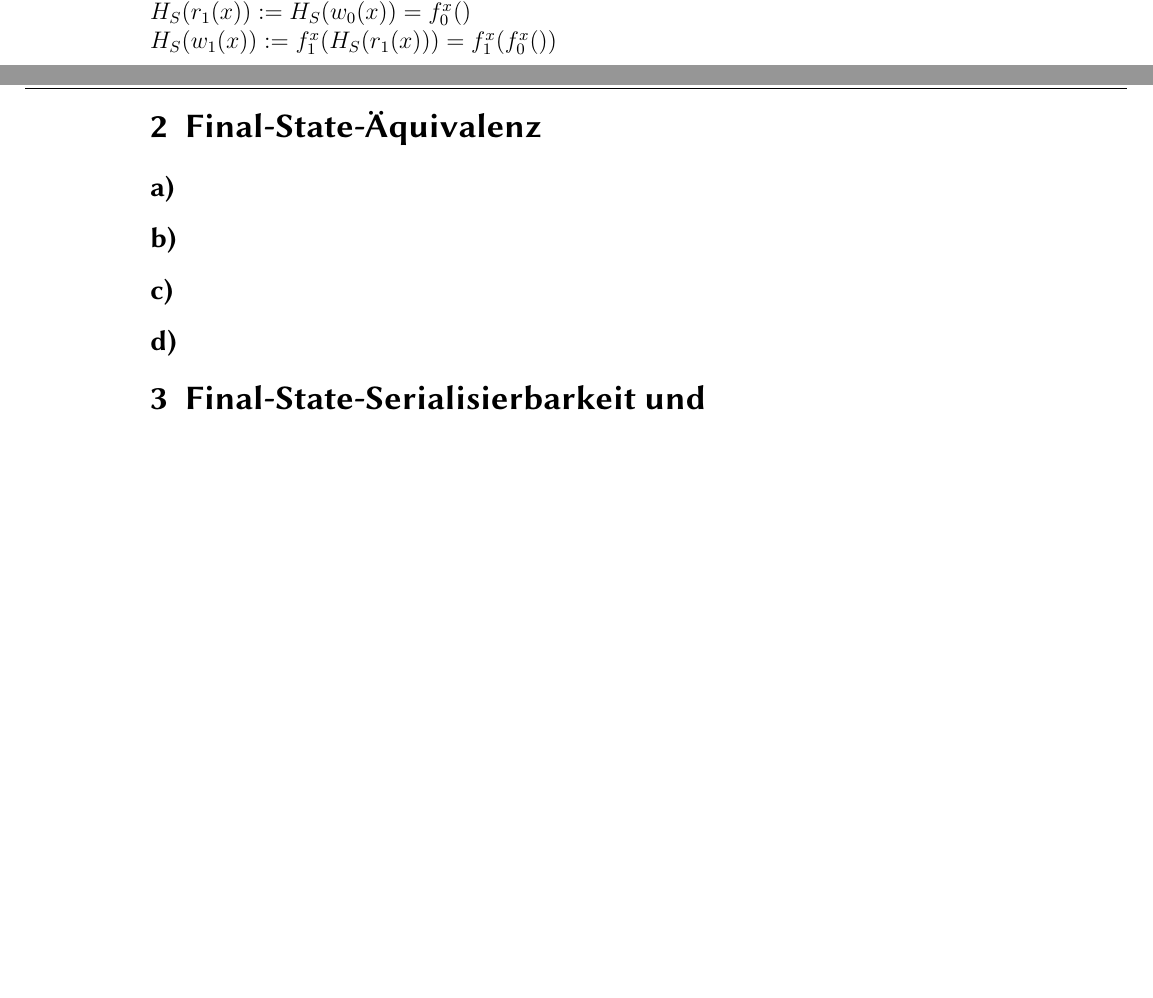
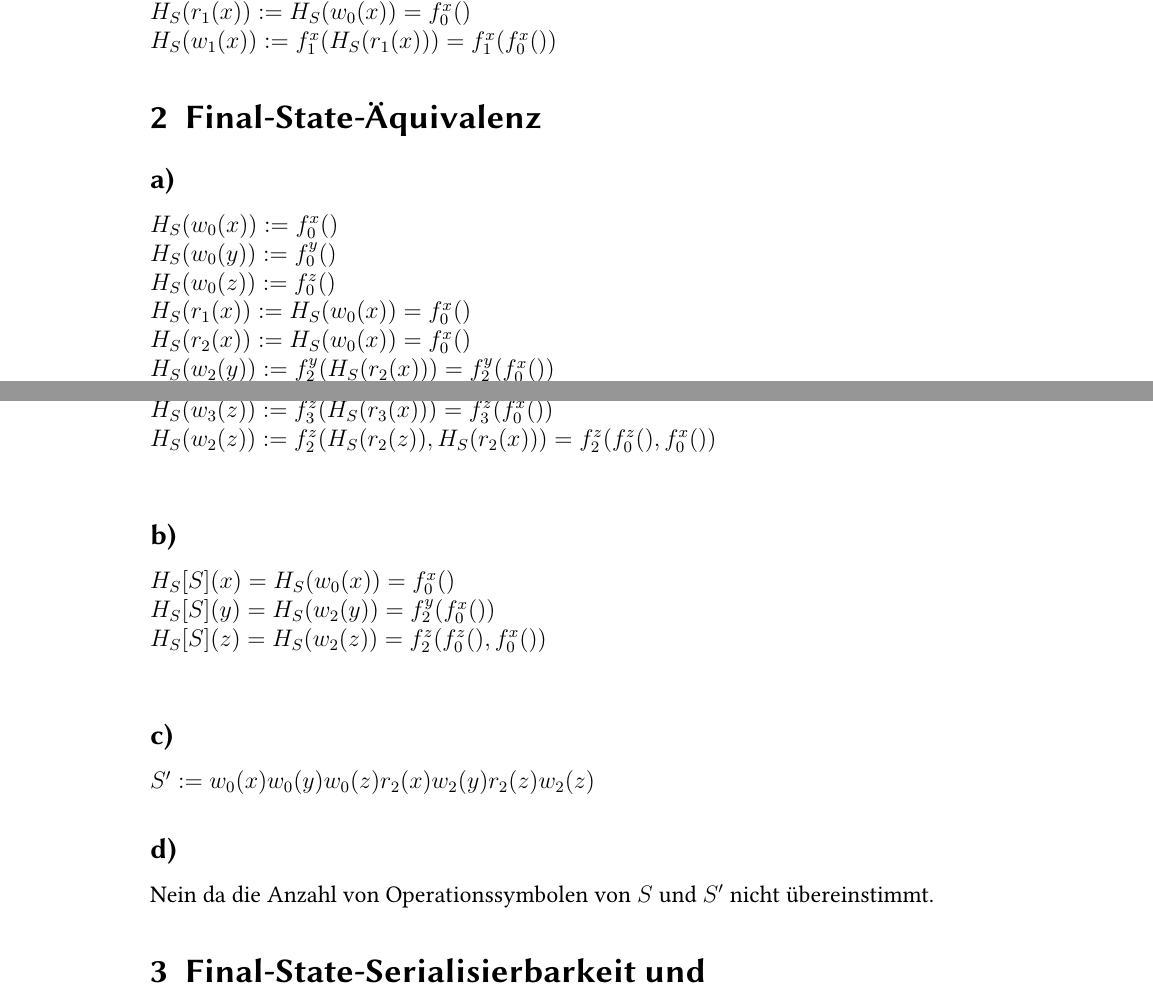
Before and after one commit to Occams/WS11-12, a LaTeX problem sheet (Transaktionssysteme/Uebung/uebung02/blatt02_abgabe.tex): two parts of pages 1 and 2 of 2, joined at a grey line, cut so that both start at the same text, the shorter picture padded with empty space. Compiled offline with pdfLaTeX; the source files are stored in an older character set and shown here as Unicode.

Commit message:
TS 02 - Aufgabe 2

```diff
--- a/Transaktionssysteme/Uebung/uebung02/blatt02_abgabe.tex
+++ b/Transaktionssysteme/Uebung/uebung02/blatt02_abgabe.tex
@@ -188,9 +188,32 @@ H_S(w_1 (x)) := f_1^x( H_S(r_1 (x)) ) = f_1^x( f_0^x() )
 $
 \section{Final-State-Äquivalenz}
 \subsection*{a)}
+$
+H_S(w_0 (x)) := f_0^x() \\
+H_S(w_0 (y)) := f_0^y() \\
+H_S(w_0 (z)) := f_0^z() \\
+H_S(r_1 (x)) := H_S( w_0(x) ) = f_0^x() \\
+H_S(r_2 (x)) := H_S( w_0(x) ) = f_0^x() \\
+H_S(w_2 (y)) := f_2^y( H_S(r_2 (x)) ) = f_2^y( f_0^x() ) \\
+H_S(r_3 (x)) := H_S(w_0 (x)) = f_0^x() \\
+H_S(r_2 (z)) := H_S(w_0 (z)) = f_0^z() \\
+H_S(w_3 (z)) := f_3^z( H_S(r_3 (x)) ) = f_3^z( f_0^x() ) \\
+H_S(w_2 (z)) := f_2^z( H_S(r_2 (z)), H_S(r_2 (x)) ) = f_2^z( f_0^z(), f_0^x() ) \\
+$
 \subsection*{b)}
+$
+H_S[S](x) = H_S(w_0 (x)) = f_0^x() \\
+H_S[S](y) = H_S(w_2 (y)) = f_2^y( f_0^x() ) \\
+H_S[S](z) = H_S(w_2 (z)) = f_2^z( f_0^z(), f_0^x() ) \\
+$
 \subsection*{c)}
+$
+S' := w_0(x) w_0(y) w_0(z) r_2(x) w_2(y) r_2(z) w_2(z)
+$
 \subsection*{d)}
+Nein da die Anzahl von Operationssymbolen von $S$ und $S'$ nicht übereinstimmt.
+
+
 \section{Final-State-Serialisierbarkeit und View-Serialisierbarkeit}
 \subsection*{a)}
 \subsection*{b)}
```
